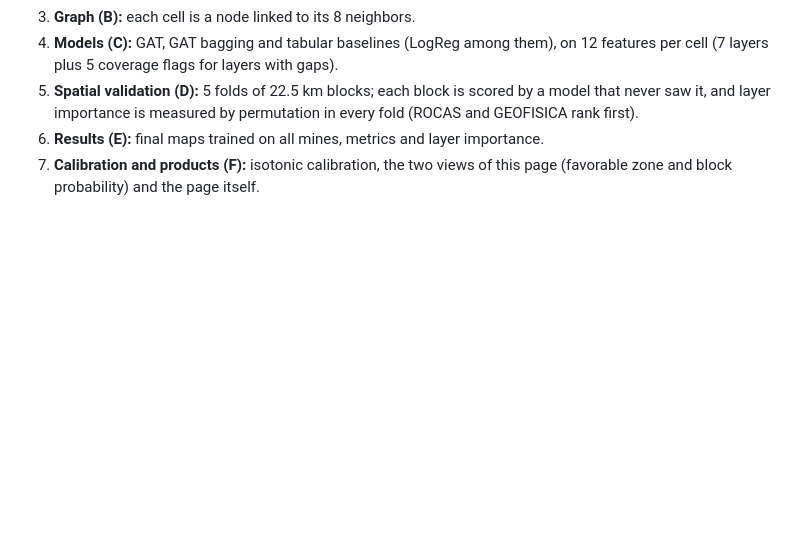
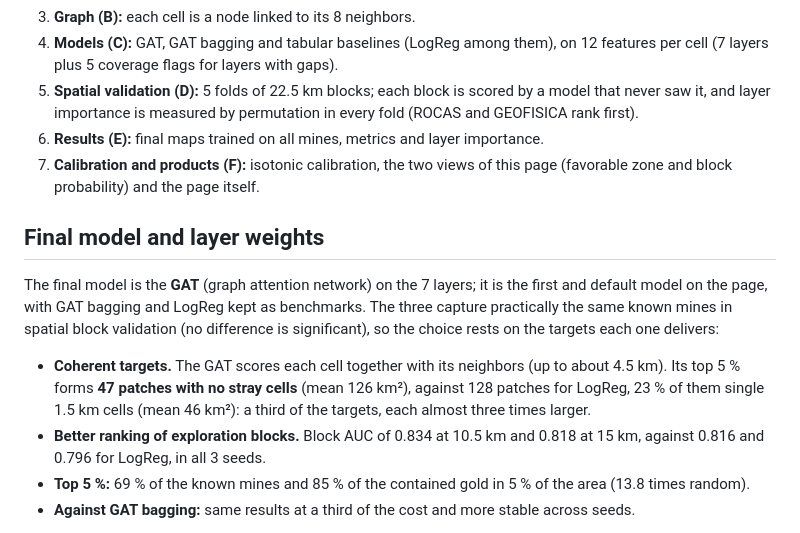
Before and after one commit to ricardoamiel/Frank-Arnott-Prototype-Nevada, a Markdown page: README.md, the part around one of its changes. Drawn GitHub-style; blank space fills up the shorter version.

```diff
--- a/README.md
+++ b/README.md
@@ -28,3 +28,17 @@ works offline and needs no server. Basemap tiles come from Esri.
 7. **Calibration and products (F):** isotonic calibration, the two views of this page (favorable zone and block
    probability) and the page itself.
 
+## Final model and layer weights
+
+The final model is the **GAT** (graph attention network) on the 7 layers; it is the first and default model on the page,
+with GAT bagging and LogReg kept as benchmarks. The three capture practically the same known mines in spatial block
+validation (no difference is significant), so the choice rests on the targets each one delivers:
+
+- **Coherent targets.** The GAT scores each cell together with its neighbors (up to about 4.5 km). Its top 5 % forms
+  **47 patches with no stray cells** (mean 126 km²), against 128 patches for LogReg, 23 % of them single 1.5 km cells
+  (mean 46 km²): a third of the targets, each almost three times larger.
+- **Better ranking of exploration blocks.** Block AUC of 0.834 at 10.5 km and 0.818 at 15 km, against 0.816 and 0.796
+  for LogReg, in all 3 seeds.
+- **Top 5 %:** 69 % of the known mines and 85 % of the contained gold in 5 % of the area (13.8 times random).
+- **Against GAT bagging:** same results at a third of the cost and more stable across seeds.
+
```
Also changed, not shown: other parts of README.md (+9 -1 lines), img/compare.jpg, img/explore.jpg, 4 other files.
